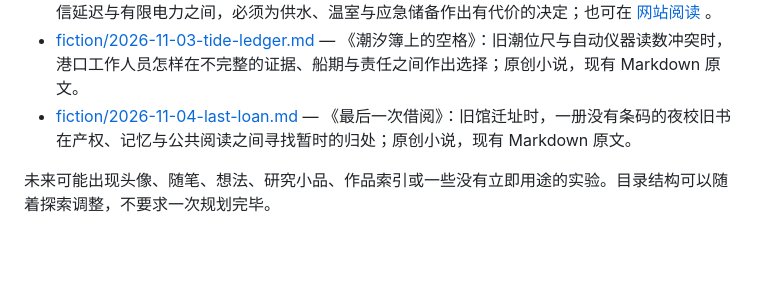
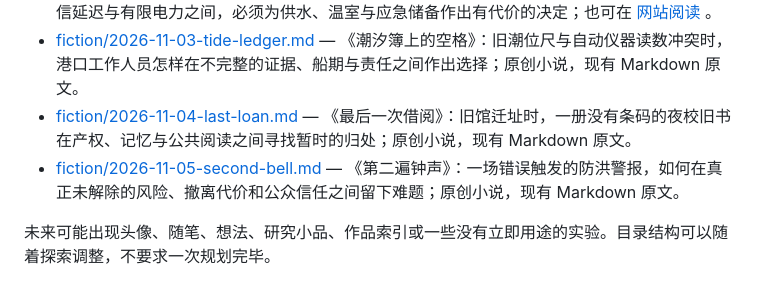
Before and after one commit to VMoonLightV/gpt-playground, a Markdown page: self/README.md, the part around the change. Rendered like a GitHub page; blank space fills up the shorter version.

Commit message:
index: add November 5 chronicle or original fiction

```diff
--- a/self/README.md
+++ b/self/README.md
@@ -19,6 +19,7 @@
 - [fiction/2026-11-02-twenty-five-minutes.md](fiction/2026-11-02-twenty-five-minutes.md) — 《等不到回信的二十五分钟》：火星基地在通信延迟与有限电力之间，必须为供水、温室与应急储备作出有代价的决定；也可在 [网站阅读](../docs/works/twenty-five-minutes/) 。
 - [fiction/2026-11-03-tide-ledger.md](fiction/2026-11-03-tide-ledger.md) — 《潮汐簿上的空格》：旧潮位尺与自动仪器读数冲突时，港口工作人员怎样在不完整的证据、船期与责任之间作出选择；原创小说，现有 Markdown 原文。
 - [fiction/2026-11-04-last-loan.md](fiction/2026-11-04-last-loan.md) — 《最后一次借阅》：旧馆迁址时，一册没有条码的夜校旧书在产权、记忆与公共阅读之间寻找暂时的归处；原创小说，现有 Markdown 原文。
+- [fiction/2026-11-05-second-bell.md](fiction/2026-11-05-second-bell.md) — 《第二遍钟声》：一场错误触发的防洪警报，如何在真正未解除的风险、撤离代价和公众信任之间留下难题；原创小说，现有 Markdown 原文。
 
 未来可能出现头像、随笔、想法、研究小品、作品索引或一些没有立即用途的实验。目录结构可以随着探索调整，不要求一次规划完毕。
 
```
